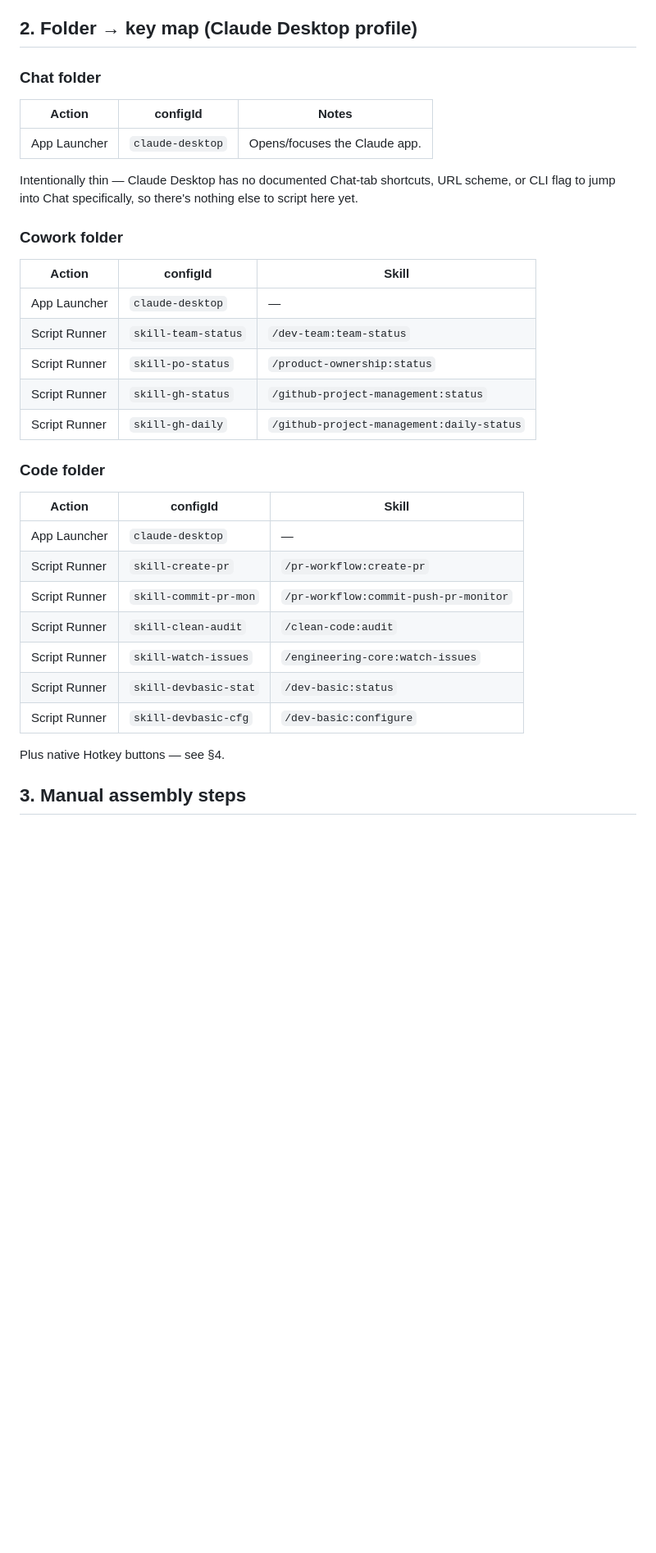
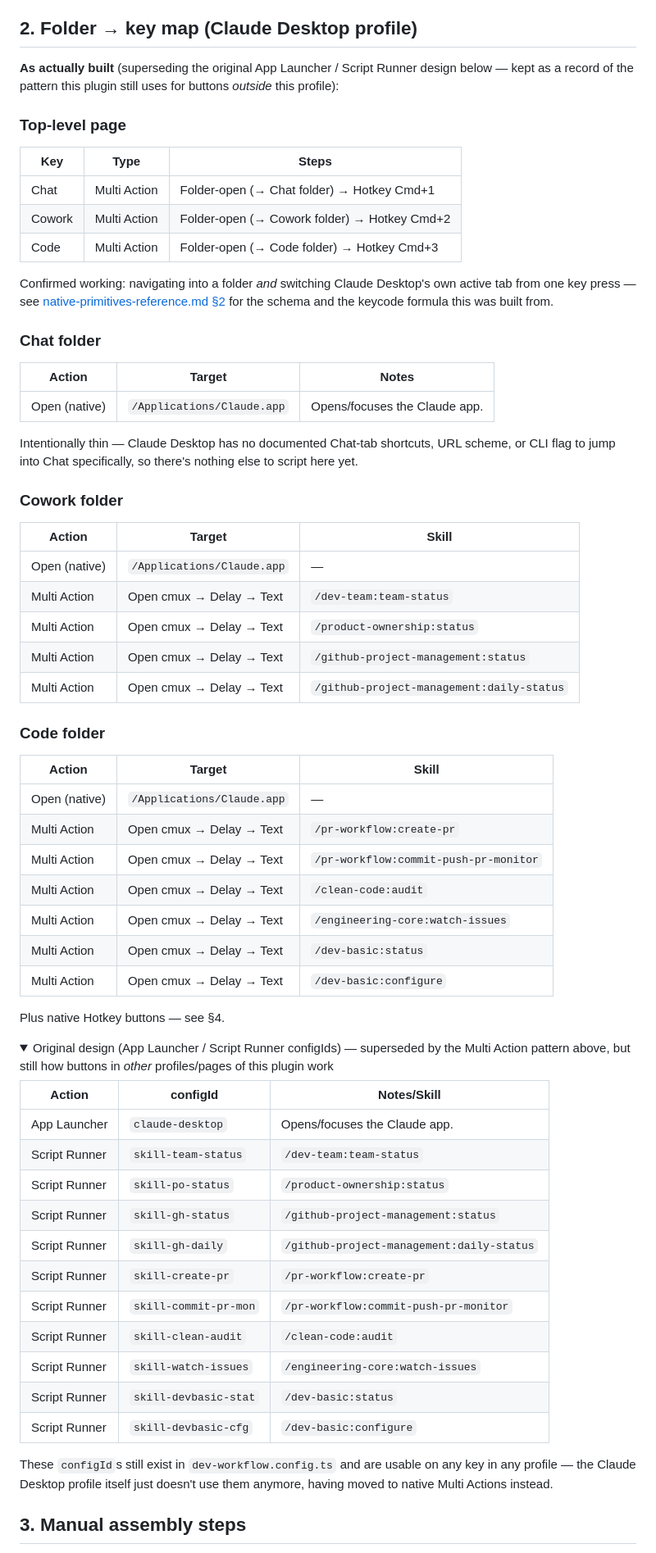
Before and after one commit to AngelCantugr/stream-deck-plugin, a Markdown page: docs/claude-desktop-profile.md, the part around the change. Shown at 82% size. Rendered like a GitHub page; folded sections open; blank space fills up the shorter version.

Commit message:
docs: record confirmed Multi-Action folder pattern and keycode formula
Two things confirmed by direct testing on the real profile, previously flagged as untested: a Folder-open action (com.elgato.streamdeck.profile.openchild) works correctly nested inside a Multi Action step (no prior local profile had this combination), and the NativeCode/VKeyCode=kVK_ANSI_*, QTKeyCode=Qt::Key_* keycode formula correctly encodes Cmd+1/2/3 for the folder-switch hotkeys.

claude-desktop-profile.md §2 now documents the profile as actually built: top-level Chat/Cowork/Code keys are Multi Actions (Folder-open + Hotkey Cmd+1/2/3, switching Claude Desktop's own active tab alongside the Stream Deck folder navigation), folder buttons use native Open/Multi-Action instead of this plugin's App Launcher/Script Runner. Original configId-based design kept in a collapsed section since those configIds remain valid for buttons in other profiles.

Co-Authored-By: Claude Sonnet 5 <noreply@anthropic.com>

```diff
--- a/docs/claude-desktop-profile.md
+++ b/docs/claude-desktop-profile.md
@@ -43,11 +43,28 @@ that auto-switched the Stream Deck to the Terminal profile.
 
 ## 2. Folder → key map (Claude Desktop profile)
 
+**As actually built** (superseding the original App Launcher /
+Script Runner design below — kept as a record of the pattern this plugin
+still uses for buttons *outside* this profile):
+
+### Top-level page
+
+| Key | Type | Steps |
+|---|---|---|
+| Chat | Multi Action | Folder-open (→ Chat folder) → Hotkey Cmd+1 |
+| Cowork | Multi Action | Folder-open (→ Cowork folder) → Hotkey Cmd+2 |
+| Code | Multi Action | Folder-open (→ Code folder) → Hotkey Cmd+3 |
+
+Confirmed working: navigating into a folder *and* switching Claude
+Desktop's own active tab from one key press — see
+[native-primitives-reference.md §2](native-primitives-reference.md) for
+the schema and the keycode formula this was built from.
+
 ### Chat folder
 
-| Action | configId | Notes |
+| Action | Target | Notes |
 |---|---|---|
-| App Launcher | `claude-desktop` | Opens/focuses the Claude app. |
+| Open (native) | `/Applications/Claude.app` | Opens/focuses the Claude app. |
 
 Intentionally thin — Claude Desktop has no documented Chat-tab shortcuts,
 URL scheme, or CLI flag to jump into Chat specifically, so there's nothing
@@ -55,19 +72,38 @@ else to script here yet.
 
 ### Cowork folder
 
-| Action | configId | Skill |
+| Action | Target | Skill |
 |---|---|---|
-| App Launcher | `claude-desktop` | — |
+| Open (native) | `/Applications/Claude.app` | — |
+| Multi Action | Open cmux → Delay → Text | `/dev-team:team-status` |
+| Multi Action | Open cmux → Delay → Text | `/product-ownership:status` |
+| Multi Action | Open cmux → Delay → Text | `/github-project-management:status` |
+| Multi Action | Open cmux → Delay → Text | `/github-project-management:daily-status` |
+
+### Code folder
+
+| Action | Target | Skill |
+|---|---|---|
+| Open (native) | `/Applications/Claude.app` | — |
+| Multi Action | Open cmux → Delay → Text | `/pr-workflow:create-pr` |
+| Multi Action | Open cmux → Delay → Text | `/pr-workflow:commit-push-pr-monitor` |
+| Multi Action | Open cmux → Delay → Text | `/clean-code:audit` |
+| Multi Action | Open cmux → Delay → Text | `/engineering-core:watch-issues` |
+| Multi Action | Open cmux → Delay → Text | `/dev-basic:status` |
+| Multi Action | Open cmux → Delay → Text | `/dev-basic:configure` |
+
+Plus native Hotkey buttons — see §4.
+
+<details>
+<summary>Original design (App Launcher / Script Runner configIds) — superseded by the Multi Action pattern above, but still how buttons in <em>other</em> profiles/pages of this plugin work</summary>
+
+| Action | configId | Notes/Skill |
+|---|---|---|
+| App Launcher | `claude-desktop` | Opens/focuses the Claude app. |
 | Script Runner | `skill-team-status` | `/dev-team:team-status` |
 | Script Runner | `skill-po-status` | `/product-ownership:status` |
 | Script Runner | `skill-gh-status` | `/github-project-management:status` |
 | Script Runner | `skill-gh-daily` | `/github-project-management:daily-status` |
-
-### Code folder
-
-| Action | configId | Skill |
-|---|---|---|
-| App Launcher | `claude-desktop` | — |
 | Script Runner | `skill-create-pr` | `/pr-workflow:create-pr` |
 | Script Runner | `skill-commit-pr-mon` | `/pr-workflow:commit-push-pr-monitor` |
 | Script Runner | `skill-clean-audit` | `/clean-code:audit` |
@@ -75,7 +111,11 @@ else to script here yet.
 | Script Runner | `skill-devbasic-stat` | `/dev-basic:status` |
 | Script Runner | `skill-devbasic-cfg` | `/dev-basic:configure` |
 
-Plus native Hotkey buttons — see §4.
+These `configId`s still exist in `dev-workflow.config.ts` and are usable
+on any key in any profile — the Claude Desktop profile itself just
+doesn't use them anymore, having moved to native Multi Actions instead.
+
+</details>
 
 ## 3. Manual assembly steps
 
```
Also changed, not shown: docs/native-primitives-reference.md (+21 -0 lines).
